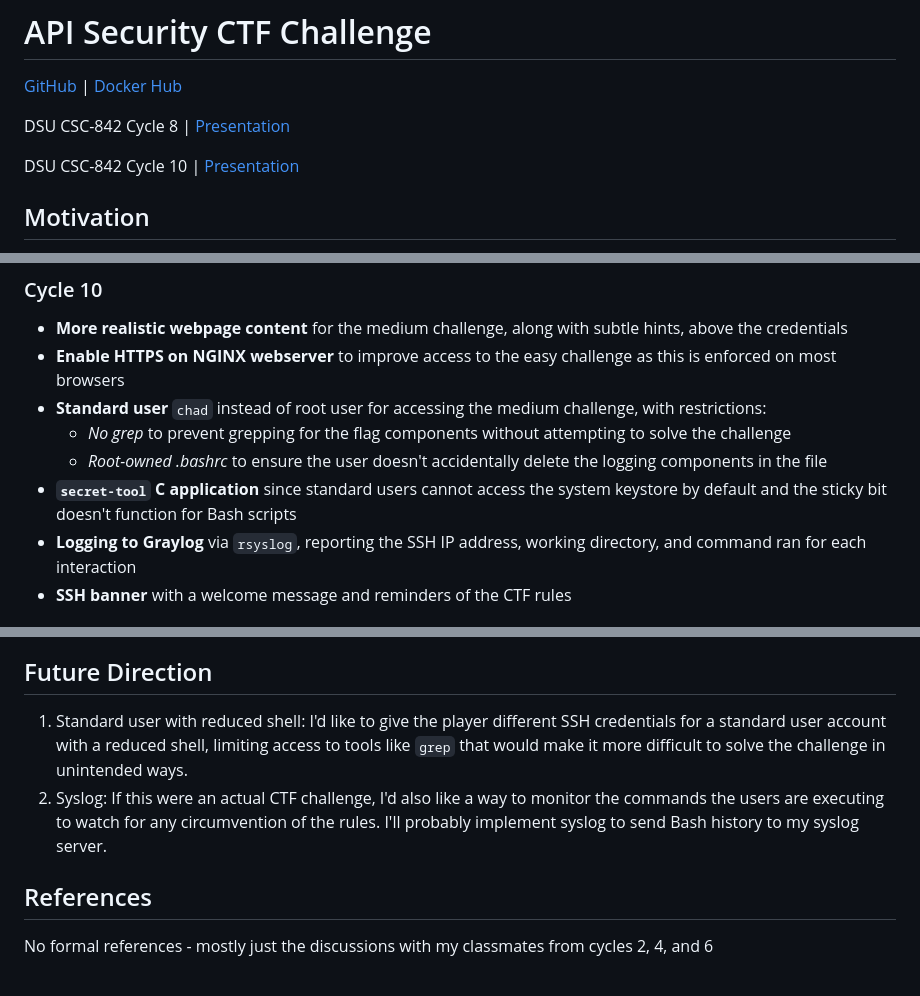
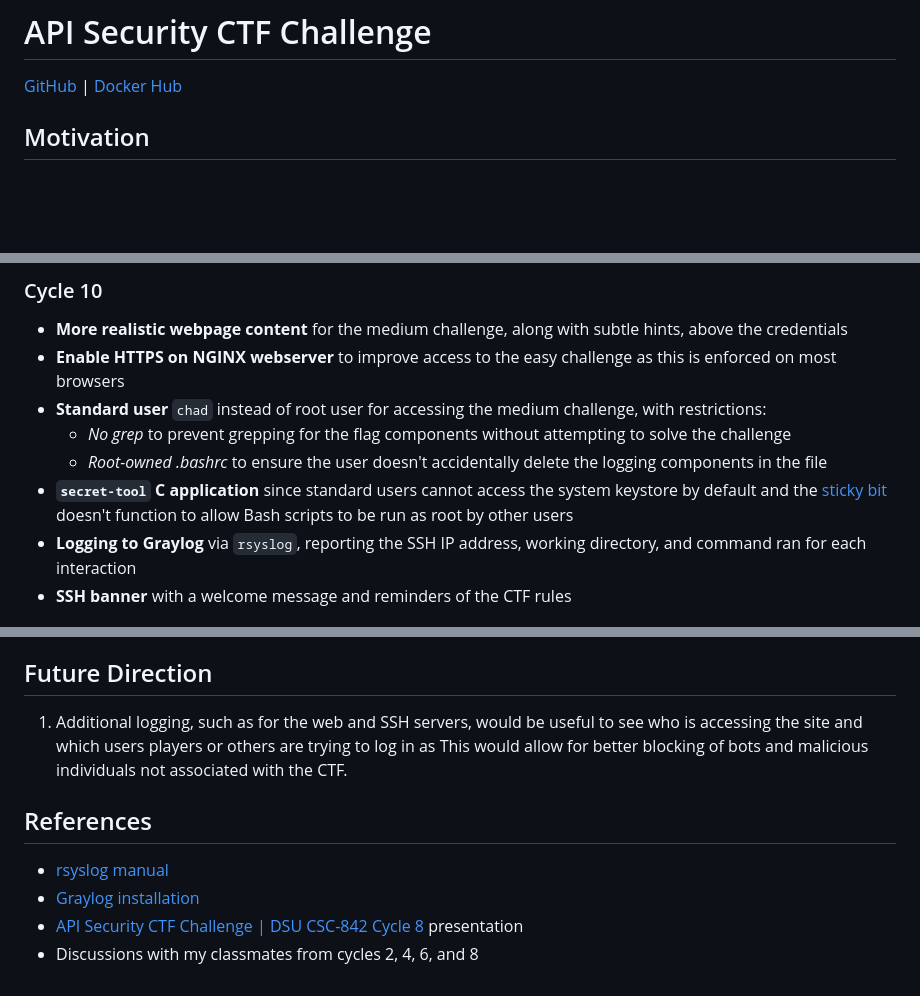
Before and after one commit to wwt9829/csc842-apisec, a Markdown page: README.md, 3 parts joined by grey strips. Rendered like a GitHub page; blank space fills up the shorter version.

Commit message:
future direction and resources

```diff
--- a/README.md
+++ b/README.md
@@ -1,9 +1,5 @@
 # API Security CTF Challenge
 [GitHub](https://github.com/wwt9829/csc842-apisec) | [Docker Hub](https://hub.docker.com/r/wwt92829/csc842-apisec)
-
-DSU CSC-842 Cycle 8 | [Presentation](https://youtu.be/veqoNRxKiAM)
-
-DSU CSC-842 Cycle 10 | [Presentation]()
 
 ## Motivation
 During the last cycle, I received many questions about how I stored API keys in my [URL Shortener Typo Generator](https://github.com/wwt9829/bit.ly-typos) as well as about API key security in general. In this cycle, I decided to create a demo showing an example of a (harmless) leaked Google Maps API key as well as several methods of more securely storing keys in the form of a CTF challenge. The player will find the insecure key in the Maps frame (easy challenge) along with SSH credentials to progress to the medium challenge. In the medium challenge, the player will find flags in the three common API key storage methods I discussed with my classmates during the previous cycles.
@@ -27,7 +23,7 @@ During the last cycle, I received many questions about how I stored API keys in
 * **Standard user** `chad` instead of root user for accessing the medium challenge, with restrictions:
   * *No grep* to prevent grepping for the flag components without attempting to solve the challenge
   * *Root-owned .bashrc* to ensure the user doesn't accidentally delete the logging components in the file
-* **`secret-tool` C application** since standard users cannot access the system keystore by default and the sticky bit doesn't function for Bash scripts
+* **`secret-tool` C application** since standard users cannot access the system keystore by default and the [sticky bit](https://www.redhat.com/en/blog/suid-sgid-sticky-bit) doesn't function to allow Bash scripts to be run as root by other users
 * **Logging to Graylog** via `rsyslog`, reporting the SSH IP address, working directory, and command ran for each interaction
 * **SSH banner** with a welcome message and reminders of the CTF rules
 
@@ -40,8 +36,10 @@ During the last cycle, I received many questions about how I stored API keys in
 3. **Use Docker secret mounts for secrets management in Docker containers.** Docker containers do not implement dbus, which is required for secrets managment on Linux. Instead, Docker recommends you use [secret mounts](https://docs.docker.com/build/building/secrets/#secret-mounts). (For this container, I implemented a script that takes the place of secret-tool and has only the functionality required to solve the challenge.)
 
 ## Future Direction
-1. Standard user with reduced shell: I'd like to give the player different SSH credentials for a standard user account with a reduced shell, limiting access to tools like `grep` that would make it more difficult to solve the challenge in unintended ways.
-2. Syslog: If this were an actual CTF challenge, I'd also like a way to monitor the commands the users are executing to watch for any circumvention of the rules. I'll probably implement syslog to send Bash history to my syslog server.
+1. Additional logging, such as for the web and SSH servers, would be useful to see who is accessing the site and which users players or others are trying to log in as This would allow for better blocking of bots and malicious individuals not associated with the CTF.
 
 ## References
-No formal references - mostly just the discussions with my classmates from cycles 2, 4, and 6
+* [rsyslog manual](https://www.rsyslog.com/doc/index.html)
+* [Graylog installation](https://go2docs.graylog.org/current/downloading_and_installing_graylog/installing_graylog.html)
+* [API Security CTF Challenge | DSU CSC-842 Cycle 8](https://youtu.be/veqoNRxKiAM) presentation
+* Discussions with my classmates from cycles 2, 4, 6, and 8
```
